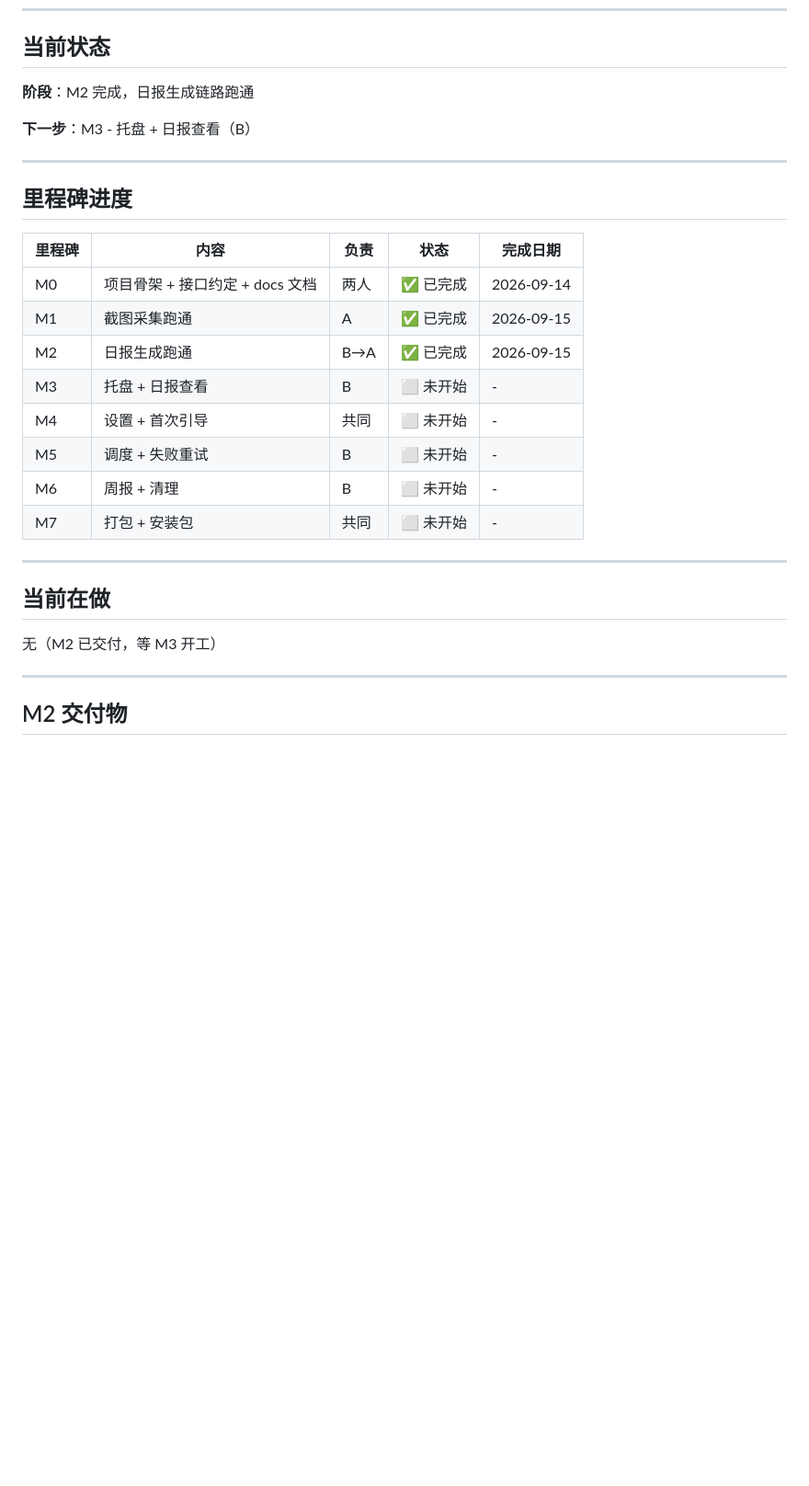
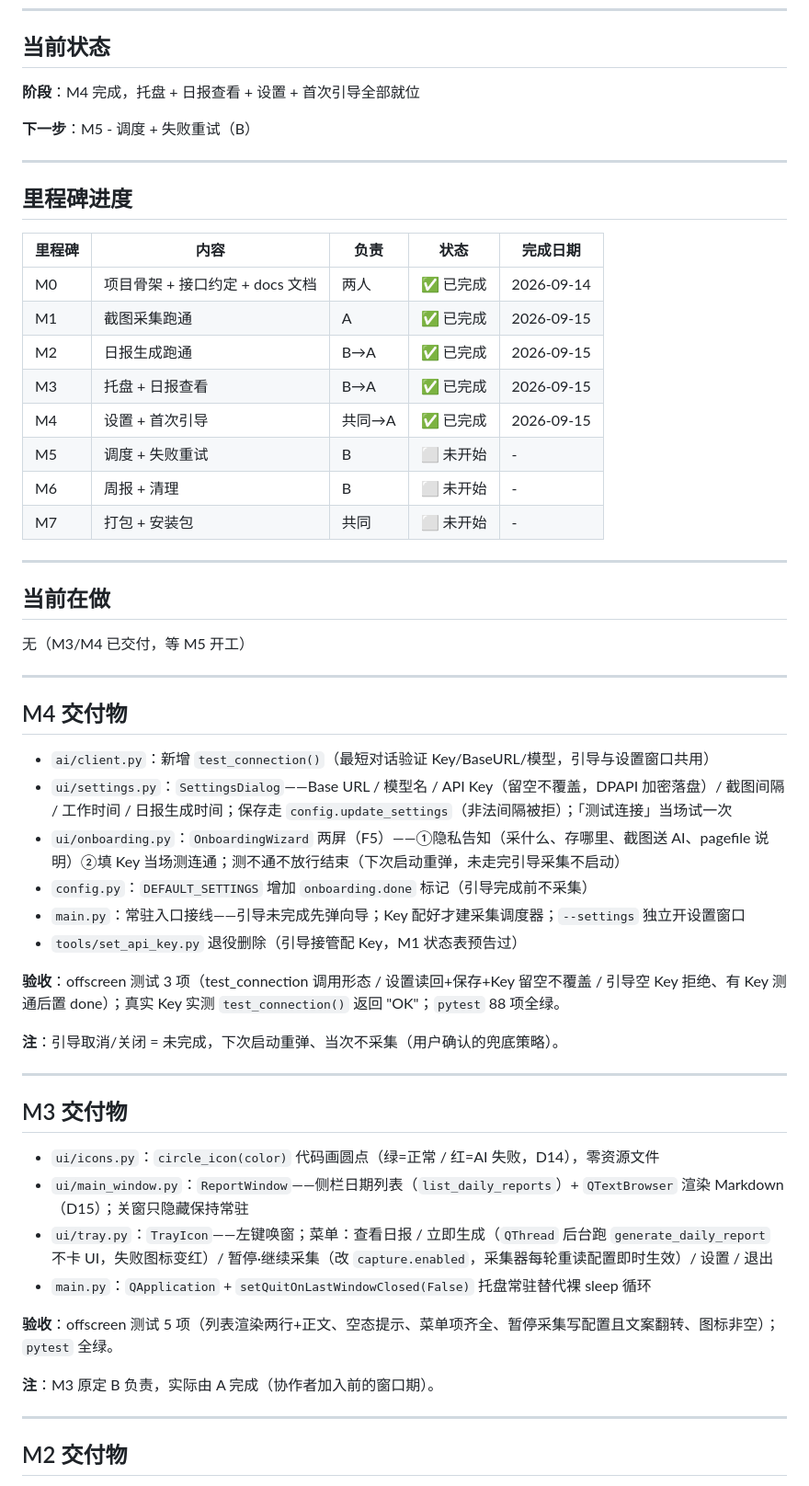
Before and after one commit to iamthh/HenanDiary, a Markdown page: docs/开发状态.md, the part around the change. Shown at 92% size. Rendered like a GitHub page; blank space fills up the shorter version.

Commit message:
docs:M3/M4验收通过，更新里程碑状态

```diff
--- a/docs/开发状态.md
+++ b/docs/开发状态.md
@@ -7,9 +7,9 @@
 
 ## 当前状态
 
-**阶段**：M2 完成，日报生成链路跑通
+**阶段**：M4 完成，托盘 + 日报查看 + 设置 + 首次引导全部就位
 
-**下一步**：M3 - 托盘 + 日报查看（B）
+**下一步**：M5 - 调度 + 失败重试（B）
 
 ---
 
@@ -20,8 +20,8 @@
 | M0 | 项目骨架 + 接口约定 + docs 文档 | 两人 | ✅ 已完成 | 2026-09-14 |
 | M1 | 截图采集跑通 | A | ✅ 已完成 | 2026-09-15 |
 | M2 | 日报生成跑通 | B→A | ✅ 已完成 | 2026-09-15 |
-| M3 | 托盘 + 日报查看 | B | ⬜ 未开始 | - |
-| M4 | 设置 + 首次引导 | 共同 | ⬜ 未开始 | - |
+| M3 | 托盘 + 日报查看 | B→A | ✅ 已完成 | 2026-09-15 |
+| M4 | 设置 + 首次引导 | 共同→A | ✅ 已完成 | 2026-09-15 |
 | M5 | 调度 + 失败重试 | B | ⬜ 未开始 | - |
 | M6 | 周报 + 清理 | B | ⬜ 未开始 | - |
 | M7 | 打包 + 安装包 | 共同 | ⬜ 未开始 | - |
@@ -30,7 +30,35 @@
 
 ## 当前在做
 
-无（M2 已交付，等 M3 开工）
+无（M3/M4 已交付，等 M5 开工）
+
+---
+
+## M4 交付物
+
+- `ai/client.py`：新增 `test_connection()`（最短对话验证 Key/BaseURL/模型，引导与设置窗口共用）
+- `ui/settings.py`：`SettingsDialog`——Base URL / 模型名 / API Key（留空不覆盖，DPAPI 加密落盘）/ 截图间隔 / 工作时间 / 日报生成时间；保存走 `config.update_settings`（非法间隔被拒）；「测试连接」当场试一次
+- `ui/onboarding.py`：`OnboardingWizard` 两屏（F5）——①隐私告知（采什么、存哪里、截图送 AI、pagefile 说明）②填 Key 当场测连通；测不通不放行结束（下次启动重弹，未走完引导采集不启动）
+- `config.py`：`DEFAULT_SETTINGS` 增加 `onboarding.done` 标记（引导完成前不采集）
+- `main.py`：常驻入口接线——引导未完成先弹向导；Key 配好才建采集调度器；`--settings` 独立开设置窗口
+- `tools/set_api_key.py` 退役删除（引导接管配 Key，M1 状态表预告过）
+
+**验收**：offscreen 测试 3 项（test_connection 调用形态 / 设置读回+保存+Key 留空不覆盖 / 引导空 Key 拒绝、有 Key 测通后置 done）；真实 Key 实测 `test_connection()` 返回 "OK"；`pytest` 88 项全绿。
+
+**注**：引导取消/关闭 = 未完成，下次启动重弹、当次不采集（用户确认的兜底策略）。
+
+---
+
+## M3 交付物
+
+- `ui/icons.py`：`circle_icon(color)` 代码画圆点（绿=正常 / 红=AI 失败，D14），零资源文件
+- `ui/main_window.py`：`ReportWindow`——侧栏日期列表（`list_daily_reports`）+ `QTextBrowser` 渲染 Markdown（D15）；关窗只隐藏保持常驻
+- `ui/tray.py`：`TrayIcon`——左键唤窗；菜单：查看日报 / 立即生成（`QThread` 后台跑 `generate_daily_report` 不卡 UI，失败图标变红）/ 暂停·继续采集（改 `capture.enabled`，采集器每轮重读配置即时生效）/ 设置 / 退出
+- `main.py`：`QApplication` + `setQuitOnLastWindowClosed(False)` 托盘常驻替代裸 sleep 循环
+
+**验收**：offscreen 测试 5 项（列表渲染两行+正文、空态提示、菜单项齐全、暂停采集写配置且文案翻转、图标非空）；`pytest` 全绿。
+
+**注**：M3 原定 B 负责，实际由 A 完成（协作者加入前的窗口期）。
 
 ---
 
```
